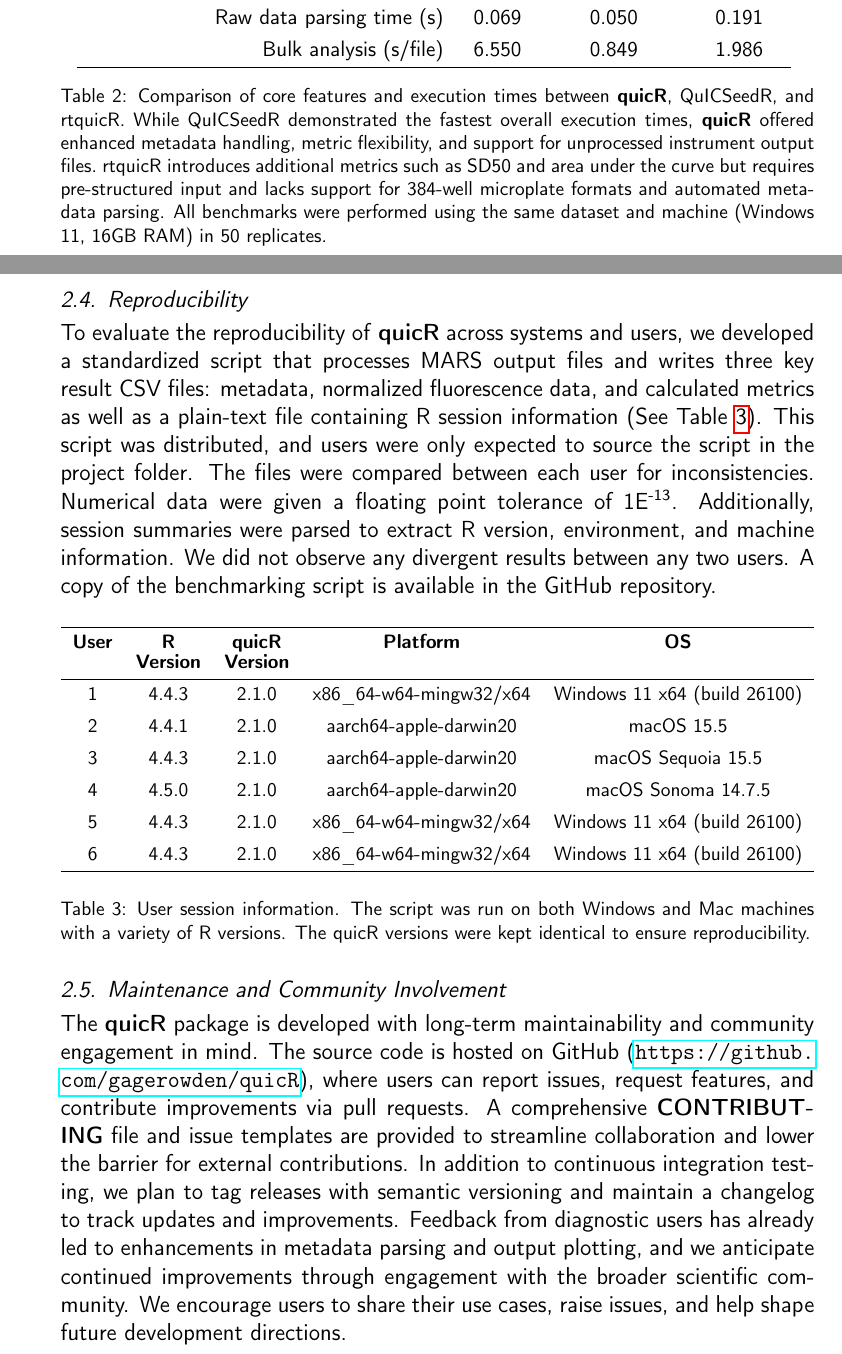
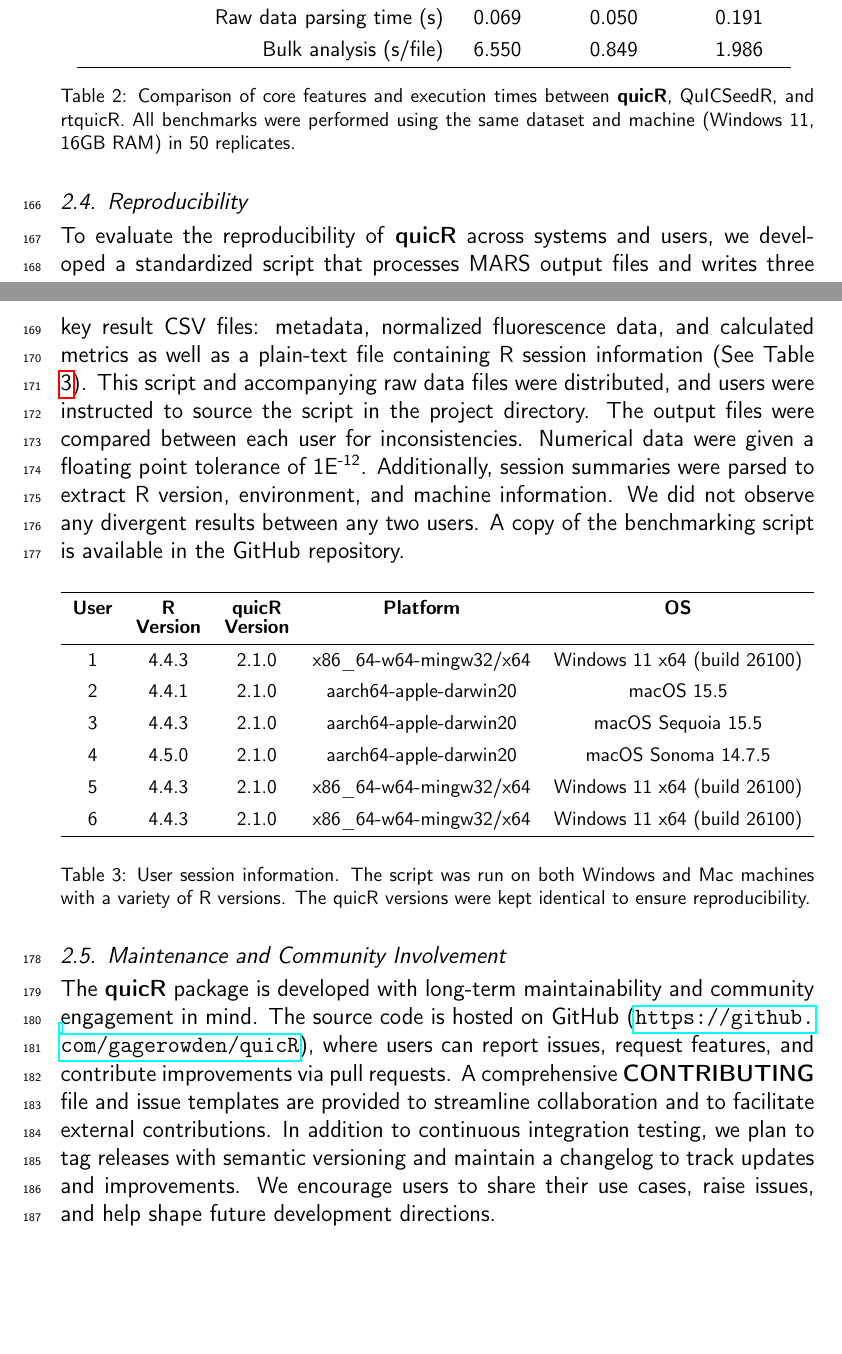
Before and after one commit to gage1145/quicR, a LaTeX paper (man/manuscript/softwareX_submission.tex): two parts of pages 8 and 9 of 18 before the commit and two parts of pages 8 and 9 of 17 after it, joined at a grey line, cut so that both start at the same text, the shorter picture padded with empty space. Compiled offline with pdfLaTeX.

Commit message:
Updated manuscript with Peter's edits.

```diff
--- a/man/manuscript/softwareX_submission.tex
+++ b/man/manuscript/softwareX_submission.tex
@@ -42,7 +42,7 @@
 %% The lineno packages adds line numbers. Start line numbering with
 %% \begin{linenumbers}, end it with \end{linenumbers}. Or switch it on
 %% for the whole article with \linenumbers.
-% \usepackage{lineno}
+\usepackage{lineno}
 \usepackage{tabularray}
 \usepackage{float}
 \usepackage[T1]{fontenc}
@@ -275,11 +274,11 @@
                     Bulk analysis (s/file) & 6.550 & 0.849 & 1.986 \\
                     \hline
                 \end{tblr}
-                \caption{Comparison of core features and execution times between \textbf{quicR}, QuICSeedR, and rtquicR. While QuICSeedR demonstrated the fastest overall execution times, \textbf{quicR} offered enhanced metadata handling, metric flexibility, and support for unprocessed instrument output files.\ rtquicR introduces additional metrics such as SD50 and area under the curve but requires pre-structured input and lacks support for 384-well microplate formats and automated metadata parsing. All benchmarks were performed using the same dataset and machine (Windows 11, 16GB RAM) in 50 replicates.}\label{tbl:benchmark}
+                \caption{Comparison of core features and execution times between \textbf{quicR}, QuICSeedR, and rtquicR. All benchmarks were performed using the same dataset and machine (Windows 11, 16GB RAM) in 50 replicates.}\label{tbl:benchmark}
             \end{table}
 
         \subsection{Reproducibility}
-            To evaluate the reproducibility of \textbf{quicR} across systems and users, we developed a standardized script that processes MARS output files and writes three key result CSV files: metadata, normalized fluorescence data, and calculated metrics as well as a plain-text file containing R session information (See Table \ref{tbl:comparisons}). This script was distributed, and users were only expected to source the script in the project folder. The files were compared between each user for inconsistencies. Numerical data were given a floating point tolerance of 1E\textsuperscript{-13}. Additionally, session summaries were parsed to extract R version, environment, and machine information. We did not observe any divergent results between any two users. A copy of the benchmarking script is available in the GitHub repository.
+            To evaluate the reproducibility of \textbf{quicR} across systems and users, we developed a standardized script that processes MARS output files and writes three key result CSV files: metadata, normalized fluorescence data, and calculated metrics as well as a plain-text file containing R session information (See Table \ref{tbl:comparisons}). This script and accompanying raw data files were distributed, and users were instructed to source the script in the project directory. The output files were compared between each user for inconsistencies. Numerical data were given a floating point tolerance of 1E\textsuperscript{-12}. Additionally, session summaries were parsed to extract R version, environment, and machine information. We did not observe any divergent results between any two users. A copy of the benchmarking script is available in the GitHub repository.
 
             \begin{table}[H]
                 \centering
@@ -306,7 +305,7 @@
             \end{table}
 
         \subsection{Maintenance and Community Involvement}
-            The \textbf{quicR} package is developed with long-term maintainability and community engagement in mind. The source code is hosted on GitHub (\url{https://github.com/gagerowden/quicR}), where users can report issues, request features, and contribute improvements via pull requests. A comprehensive \textbf{CONTRIBUTING} file and issue templates are provided to streamline collaboration and lower the barrier for external contributions. In addition to continuous integration testing, we plan to tag releases with semantic versioning and maintain a changelog to track updates and improvements. Feedback from diagnostic users has already led to enhancements in metadata parsing and output plotting, and we anticipate continued improvements through engagement with the broader scientific community. We encourage users to share their use cases, raise issues, and help shape future development directions.
+            The \textbf{quicR} package is developed with long-term maintainability and community engagement in mind. The source code is hosted on GitHub (\url{https://github.com/gagerowden/quicR}), where users can report issues, request features, and contribute improvements via pull requests. A comprehensive \textbf{CONTRIBUTING} file and issue templates are provided to streamline collaboration and to facilitate external contributions. In addition to continuous integration testing, we plan to tag releases with semantic versioning and maintain a changelog to track updates and improvements. We encourage users to share their use cases, raise issues, and help shape future development directions.
 
     \section{Illustrative examples}
         To demonstrate the utility of \textbf{quicR}, we used a typical RT-QuIC run performed on a 96-well plate. The reaction was performed on a FLUOstar Omega plate reader (BMG Labtech, Ortenberg, Germany). The file was exported as an Excel workbook where the metadata appears on the first sheet and the raw data on the second sheet.
```
Also changed, not shown: man/manuscript/softwareX_submission.pdf, man/manuscript/softwareX_submission.tex (3 more changed lines).
